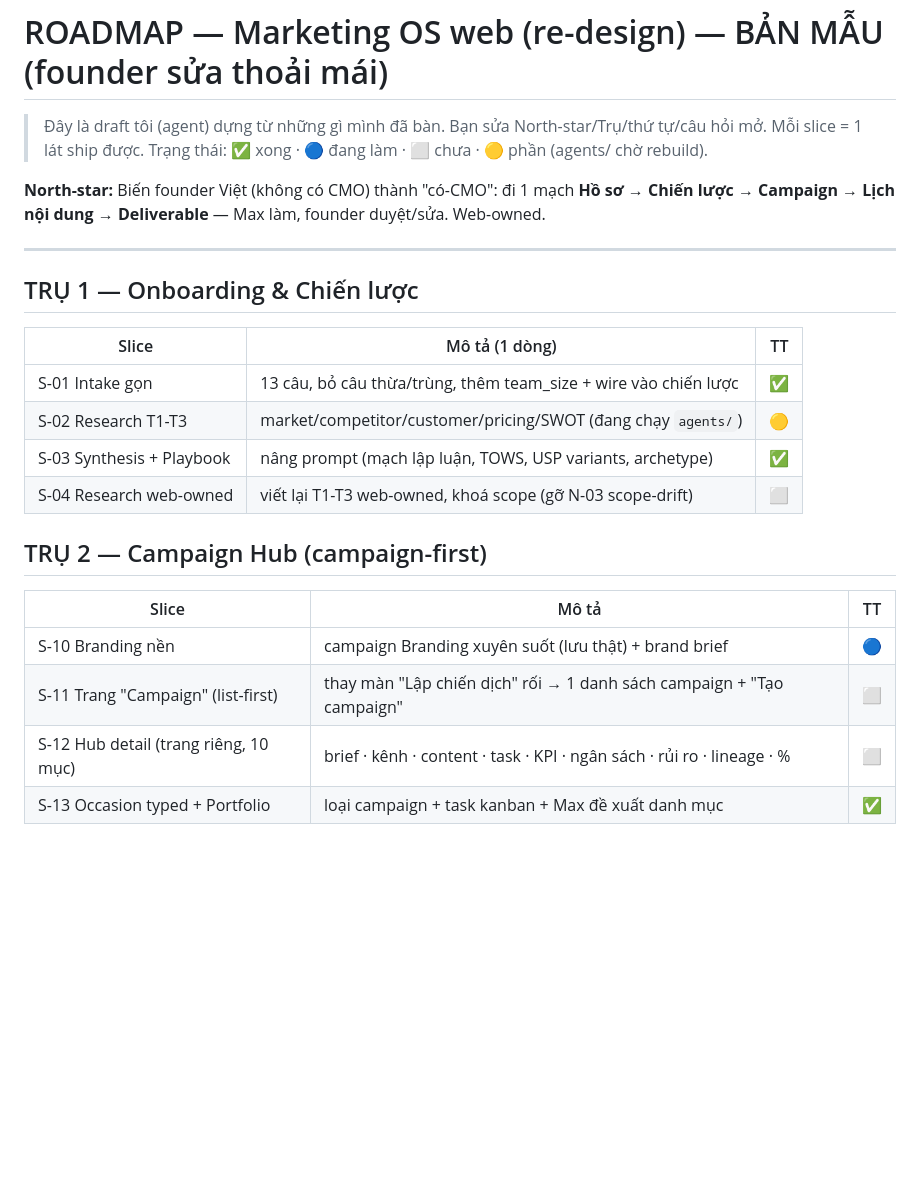
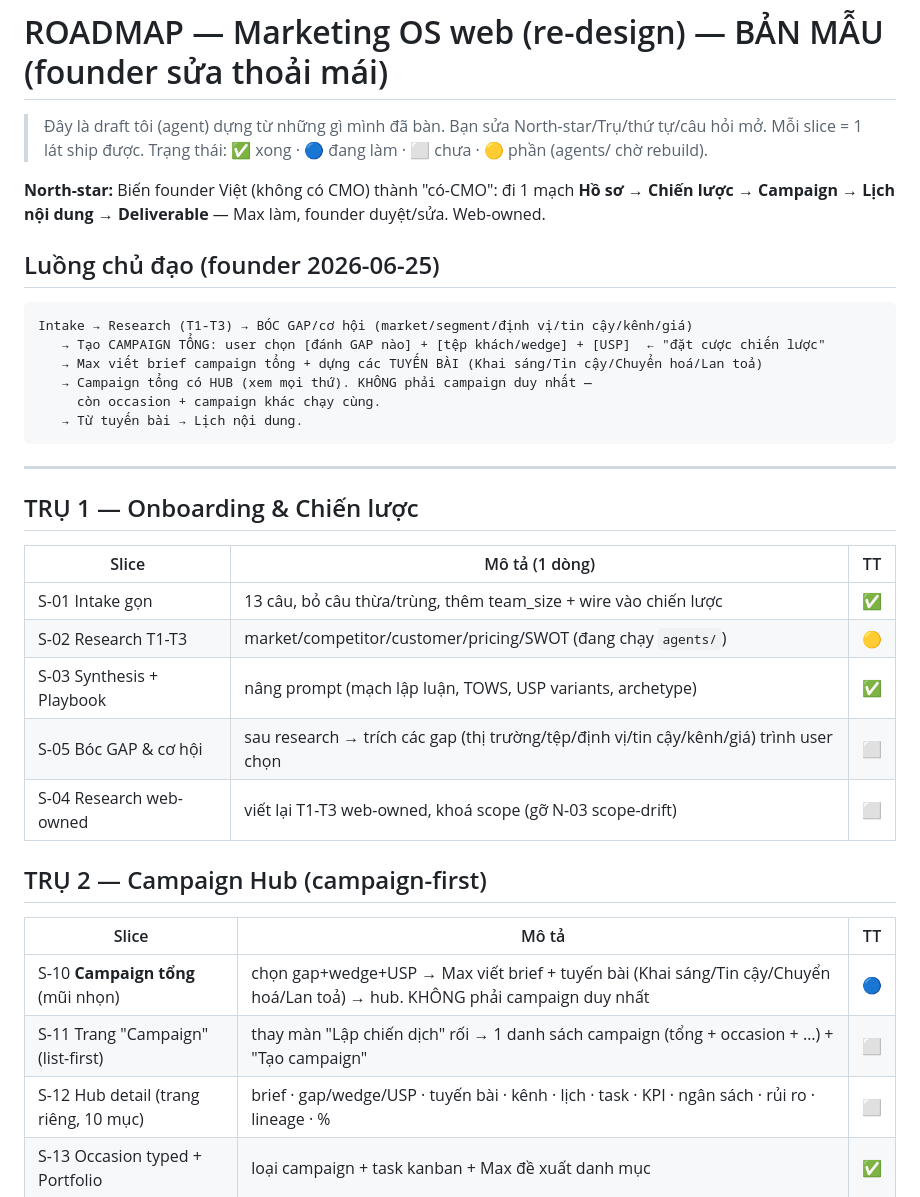
Before and after one commit to TimothyMt/markOSv2, a Markdown page: docs/web/roadmap.md, the part around the change. Rendered like a GitHub page; blank space fills up the shorter version.

Commit message:
docs(roadmap): thêm luồng "bóc GAP → Campaign tổng (gap+wedge+USP) → tuyến bài"
Founder refine: sau research bóc các gap (thị trường/tệp/định vị/tin cậy/kênh/giá)
→ user tạo CAMPAIGN TỔNG bằng cách chọn gap+wedge+USP → Max viết brief + tuyến bài
(Khai sáng/Tin cậy/Chuyển hoá/Lan toả) → hub. Campaign tổng có hub nhưng KHÔNG phải
campaign duy nhất. Thêm S-05 (bóc gap); reframe S-10 branding→campaign tổng.

Co-Authored-By: Claude Opus 4.8 <noreply@anthropic.com>
Claude-Session: https://claude.ai/code/session_01YUh6MSDqb6zpJxfEfjEogc

````diff
--- a/docs/web/roadmap.md
+++ b/docs/web/roadmap.md
@@ -5,6 +5,16 @@
 
 **North-star:** Biến founder Việt (không có CMO) thành "có-CMO": đi 1 mạch
 **Hồ sơ → Chiến lược → Campaign → Lịch nội dung → Deliverable** — Max làm, founder duyệt/sửa. Web-owned.
+
+## Luồng chủ đạo (founder 2026-06-25)
+```
+Intake → Research (T1-T3) → BÓC GAP/cơ hội (market/segment/định vị/tin cậy/kênh/giá)
+   → Tạo CAMPAIGN TỔNG: user chọn [đánh GAP nào] + [tệp khách/wedge] + [USP]  ← "đặt cược chiến lược"
+   → Max viết brief campaign tổng + dựng các TUYẾN BÀI (Khai sáng/Tin cậy/Chuyển hoá/Lan toả)
+   → Campaign tổng có HUB (xem mọi thứ). KHÔNG phải campaign duy nhất —
+     còn occasion + campaign khác chạy cùng.
+   → Từ tuyến bài → Lịch nội dung.
+```
 
 ---
 
@@ -14,14 +24,15 @@
 | S-01 Intake gọn | 13 câu, bỏ câu thừa/trùng, thêm team_size + wire vào chiến lược | ✅ |
 | S-02 Research T1-T3 | market/competitor/customer/pricing/SWOT (đang chạy `agents/`) | 🟡 |
 | S-03 Synthesis + Playbook | nâng prompt (mạch lập luận, TOWS, USP variants, archetype) | ✅ |
+| S-05 Bóc GAP & cơ hội | sau research → trích các gap (thị trường/tệp/định vị/tin cậy/kênh/giá) trình user chọn | ⬜ |
 | S-04 Research web-owned | viết lại T1-T3 web-owned, khoá scope (gỡ N-03 scope-drift) | ⬜ |
 
 ## TRỤ 2 — Campaign Hub (campaign-first)
 | Slice | Mô tả | TT |
 |---|---|---|
-| S-10 Branding nền | campaign Branding xuyên suốt (lưu thật) + brand brief | 🔵 |
-| S-11 Trang "Campaign" (list-first) | thay màn "Lập chiến dịch" rối → 1 danh sách campaign + "Tạo campaign" | ⬜ |
-| S-12 Hub detail (trang riêng, 10 mục) | brief · kênh · content · task · KPI · ngân sách · rủi ro · lineage · % | ⬜ |
+| S-10 **Campaign tổng** (mũi nhọn) | chọn gap+wedge+USP → Max viết brief + tuyến bài (Khai sáng/Tin cậy/Chuyển hoá/Lan toả) → hub. KHÔNG phải campaign duy nhất | 🔵 |
+| S-11 Trang "Campaign" (list-first) | thay màn "Lập chiến dịch" rối → 1 danh sách campaign (tổng + occasion + …) + "Tạo campaign" | ⬜ |
+| S-12 Hub detail (trang riêng, 10 mục) | brief · gap/wedge/USP · tuyến bài · kênh · lịch · task · KPI · ngân sách · rủi ro · lineage · % | ⬜ |
 | S-13 Occasion typed + Portfolio | loại campaign + task kanban + Max đề xuất danh mục | ✅ |
 
 ## TRỤ 3 — Lịch nội dung
````
